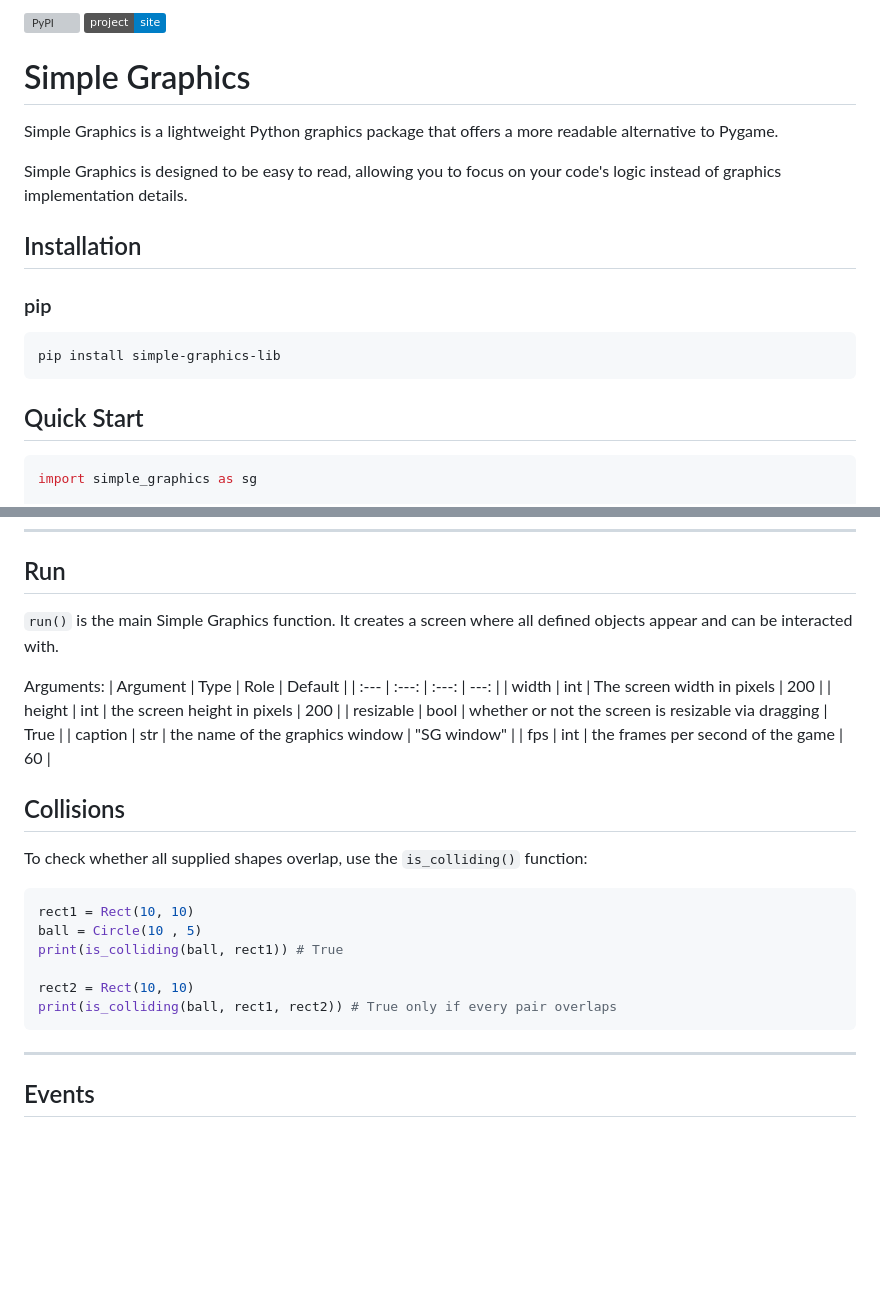
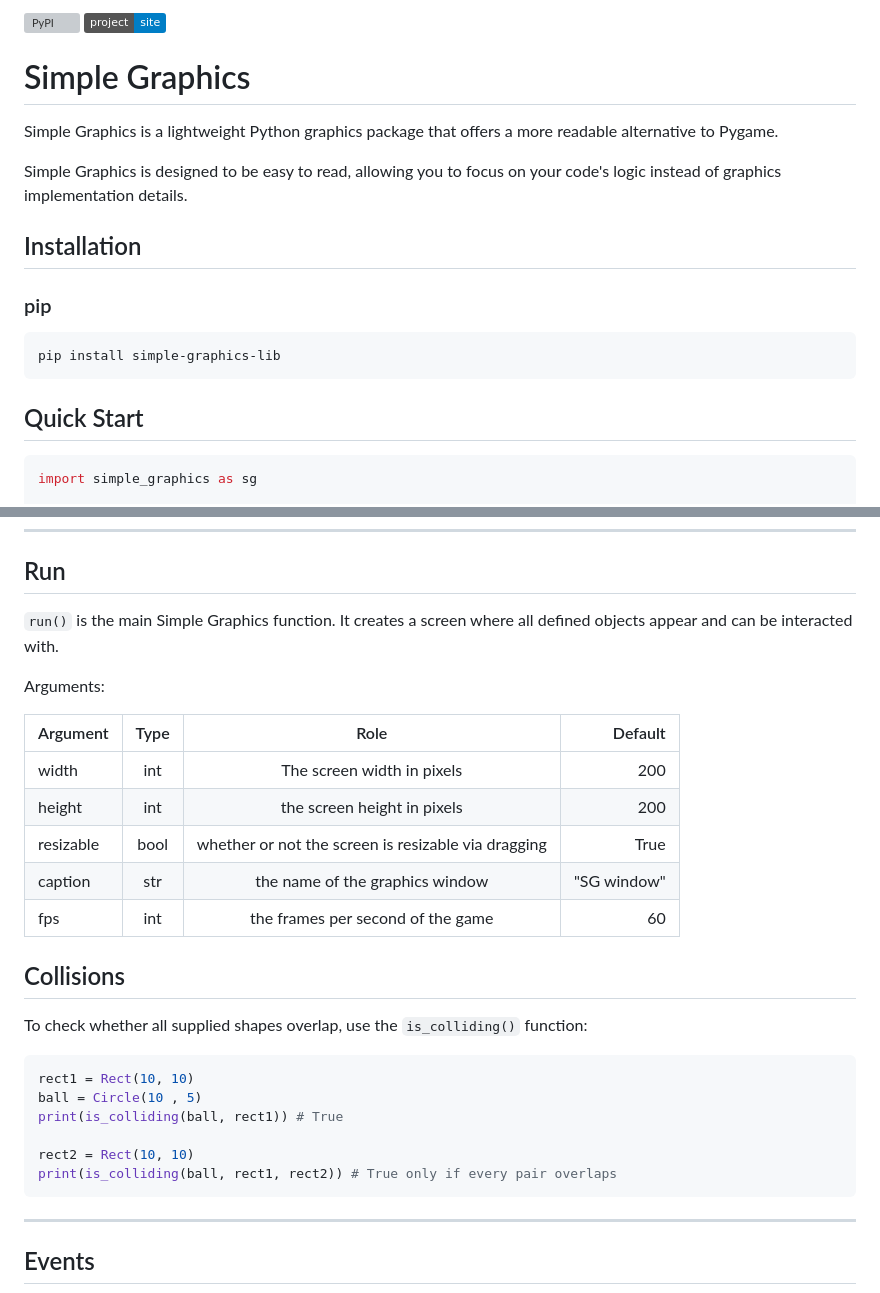
Before and after one commit to Max-Hillyer/Simple_graphics, a Markdown page: README.md, 2 parts joined by grey strips. GitHub-like rendering; badges without logos; blank space fills up the shorter version; grey boxes are pictures that could not be loaded.

Commit message:
resolves #2

````diff
--- a/README.md
+++ b/README.md
@@ -1,16 +1,24 @@
-[![PyPI](https://img.shields.io/pypi/v/simple-graphics-lib)](https://pypi.org/project/simple-graphics-lib/) [![Static Badge](https://img.shields.io/badge/project-site-blue)](https://max-hillyer.github.io/Simple_graphics)
+[![PyPI](https://img.shields.io/pypi/v/simple-graphics-lib)](https://pypi.org/project/simple-graphics-lib/)
+[![Static Badge](https://img.shields.io/badge/project-site-blue)](https://max-hillyer.github.io/Simple_graphics)
+
 # Simple Graphics
-Simple Graphics is a lightweight Python graphics package that offers a more readable alternative to Pygame.
 
-Simple Graphics is designed to be easy to read, allowing you to focus on your code's logic instead of graphics implementation details.
+Simple Graphics is a lightweight Python graphics package that offers a more
+readable alternative to Pygame.
+
+Simple Graphics is designed to be easy to read, allowing you to focus on your
+code's logic instead of graphics implementation details.
 
 ## Installation
+
 ### pip
+
 ```bash
 pip install simple-graphics-lib
 ```
 
 ## Quick Start
+
 ```python
 import simple_graphics as sg
 
@@ -201,22 +210,24 @@ group.remove(r2, t1)
 ---
 
 ## Run
-`run()` is the main Simple Graphics function.
-It creates a screen where all defined objects appear and can be interacted with.
+
+`run()` is the main Simple Graphics function. It creates a screen where all
+defined objects appear and can be interacted with.
 
 Arguments:
-| Argument | Type | Role | Default |
-| :--- | :---: | :---: | ---: |
-| width | int | The screen width in pixels | 200 |
-| height | int | the screen height in pixels | 200 |
-| resizable | bool | whether or not the screen is resizable via dragging | True |
-| caption | str | the name of the graphics window | "SG window" |
-| fps | int | the frames per second of the game | 60 |
 
+| Argument  | Type |                        Role                         |     Default |
+| :-------- | :--: | :-------------------------------------------------: | ----------: |
+| width     | int  |             The screen width in pixels              |         200 |
+| height    | int  |             the screen height in pixels             |         200 |
+| resizable | bool | whether or not the screen is resizable via dragging |        True |
+| caption   | str  |           the name of the graphics window           | "SG window" |
+| fps       | int  |          the frames per second of the game          |          60 |
 
 ## Collisions
 
 To check whether all supplied shapes overlap, use the `is_colliding()` function:
+
 ```python
 rect1 = Rect(10, 10)
 ball = Circle(10 , 5)
@@ -225,6 +236,7 @@ print(is_colliding(ball, rect1)) # True
 rect2 = Rect(10, 10)
 print(is_colliding(ball, rect1, rect2)) # True only if every pair overlaps
 ```
+
 ---
 ## Events
 
````
Also changed, not shown: other parts of README.md (+24 -7 lines).
